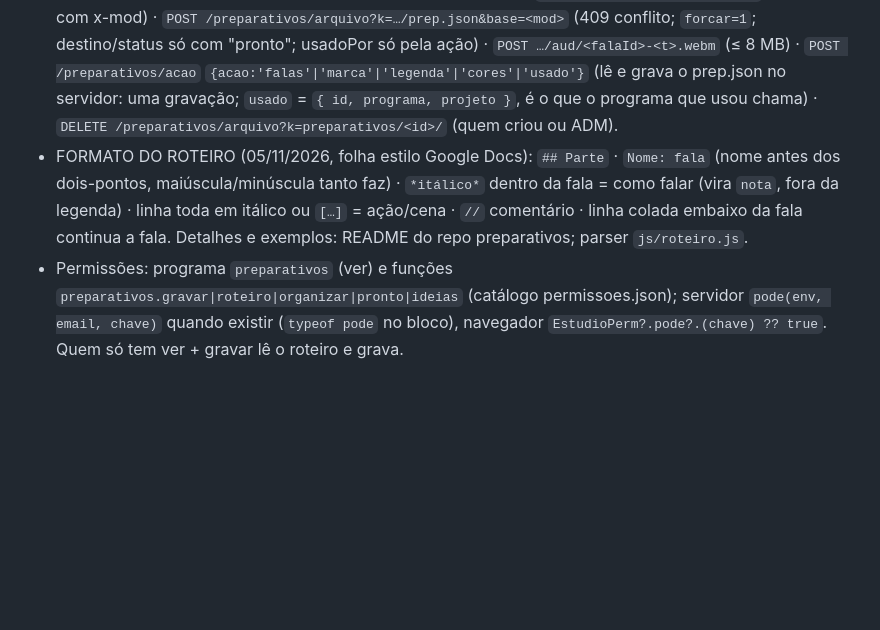
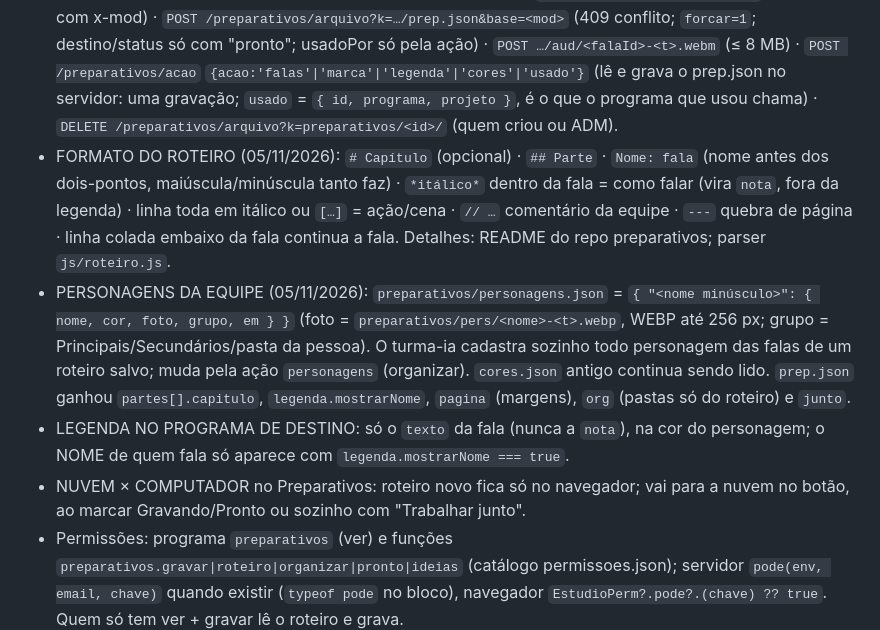
Before and after one commit to problemsbloxcreate-lab/problemsbloxcreate-lab.github.io, a Markdown page: CLAUDE.md, the part around the change. Drawn GitHub-style; blank space fills up the shorter version.

Commit message:
CLAUDE.md: formato com capítulos, personagens da equipe, legenda sem nome por padrão, nuvem x computador
Co-Authored-By: Claude Opus 5.5 <noreply@anthropic.com>

```diff
--- a/CLAUDE.md
+++ b/CLAUDE.md
@@ -165,7 +165,10 @@ O D1 devolve BLOB como lista de números e montar arquivos grandes estourava os
 - Rascunhos e gravações ficam no IndexedDB `ep-preparativos` (BANCOS do estudio-conta.js) até a pessoa mandar.
 - CONTRATO (o Animador/Shorts/Editor leem daqui; detalhes e exemplo no README do repo preparativos): `preparativos/<id>/prep.json` = `{ v:1, id, nome, destino, status, roteiro, partes:[{ id, nome, falas:[{ id, personagem, texto, nota, audio: 'preparativos/<id>/aud/<falaId>-<t>.webm'|null, duracao (s), regravar?, em }] }], legenda:{ ativa, cores:{ '<nome minúsculo>':'#rrggbb' } }, usadoPor:[{ programa, projeto, quando }], criado, mod }`; `preparativos/cores.json` = cores da equipe por nome.
 - Rotas do turma-ia (bloco próprio antes de /cenarios): `GET /preparativos` (lista pela metadata: id, nome, destino, status, mod, por=código, n falas, g gravadas, partes) · `GET /preparativos/arquivo?k=` (prep.json com x-mod) · `POST /preparativos/arquivo?k=…/prep.json&base=<mod>` (409 conflito; `forcar=1`; destino/status só com "pronto"; usadoPor só pela ação) · `POST …/aud/<falaId>-<t>.webm` (≤ 8 MB) · `POST /preparativos/acao` `{acao:'falas'|'marca'|'legenda'|'cores'|'usado'}` (lê e grava o prep.json no servidor: uma gravação; `usado` = `{ id, programa, projeto }`, é o que o programa que usou chama) · `DELETE /preparativos/arquivo?k=preparativos/<id>/` (quem criou ou ADM).
-- FORMATO DO ROTEIRO (05/11/2026, folha estilo Google Docs): `## Parte` · `Nome: fala` (nome antes dos dois-pontos, maiúscula/minúscula tanto faz) · `*itálico*` dentro da fala = como falar (vira `nota`, fora da legenda) · linha toda em itálico ou `[…]` = ação/cena · `//` comentário · linha colada embaixo da fala continua a fala. Detalhes e exemplos: README do repo preparativos; parser `js/roteiro.js`.
+- FORMATO DO ROTEIRO (05/11/2026): `# Capítulo` (opcional) · `## Parte` · `Nome: fala` (nome antes dos dois-pontos, maiúscula/minúscula tanto faz) · `*itálico*` dentro da fala = como falar (vira `nota`, fora da legenda) · linha toda em itálico ou `[…]` = ação/cena · `// …` comentário da equipe · `---` quebra de página · linha colada embaixo da fala continua a fala. Detalhes: README do repo preparativos; parser `js/roteiro.js`.
+- PERSONAGENS DA EQUIPE (05/11/2026): `preparativos/personagens.json` = `{ "<nome minúsculo>": { nome, cor, foto, grupo, em } }` (foto = `preparativos/pers/<nome>-<t>.webp`, WEBP até 256 px; grupo = Principais/Secundários/pasta da pessoa). O turma-ia cadastra sozinho todo personagem das falas de um roteiro salvo; muda pela ação `personagens` (organizar). `cores.json` antigo continua sendo lido. `prep.json` ganhou `partes[].capitulo`, `legenda.mostrarNome`, `pagina` (margens), `org` (pastas só do roteiro) e `junto`.
+- LEGENDA NO PROGRAMA DE DESTINO: só o `texto` da fala (nunca a `nota`), na cor do personagem; o NOME de quem fala só aparece com `legenda.mostrarNome === true`.
+- NUVEM × COMPUTADOR no Preparativos: roteiro novo fica só no navegador; vai para a nuvem no botão, ao marcar Gravando/Pronto ou sozinho com "Trabalhar junto".
 - Permissões: programa `preparativos` (ver) e funções `preparativos.gravar|roteiro|organizar|pronto|ideias` (catálogo permissoes.json); servidor `pode(env, email, chave)` quando existir (`typeof pode` no bloco), navegador `EstudioPerm?.pode?.(chave) ?? true`. Quem só tem ver + gravar lê o roteiro e grava.
 
 ## VISUAL NOVO DO MENU (aprovado pela dona, 05/11/2026; substitui o "REDESIGN estilo macOS")
```
